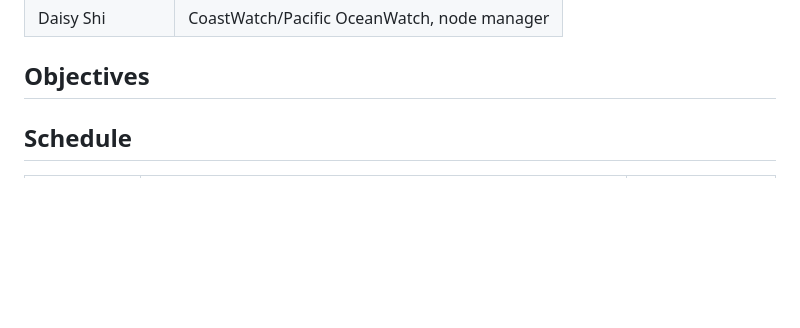
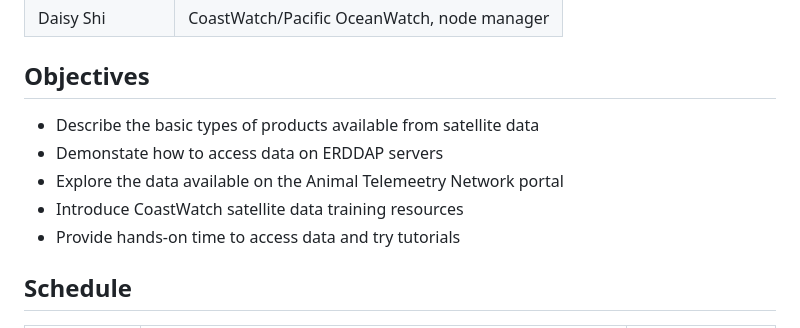
Before and after one commit to coastwatch-training/CoastWatch-Workshops, a Markdown page: courses/afs24.md, the part around the change. Drawn GitHub-style; blank space fills up the shorter version.

Commit message:
added objectives

```diff
--- a/courses/afs24.md
+++ b/courses/afs24.md
@@ -22,6 +22,12 @@ Click here to [Register](https://lp.constantcontactpages.com/ev/reg/2qmh83d/lp/2
  | Daisy Shi         | CoastWatch/Pacific OceanWatch, node manager |
 
 ## Objectives
+* Describe the basic types of products available from satellite data
+* Demonstate how to access data on ERDDAP servers
+* Explore the data available on the Animal Telemeetry Network portal
+* Introduce CoastWatch satellite data training resources
+* Provide hands-on time to access data and try tutorials
+
 
 ## Schedule
 
```
